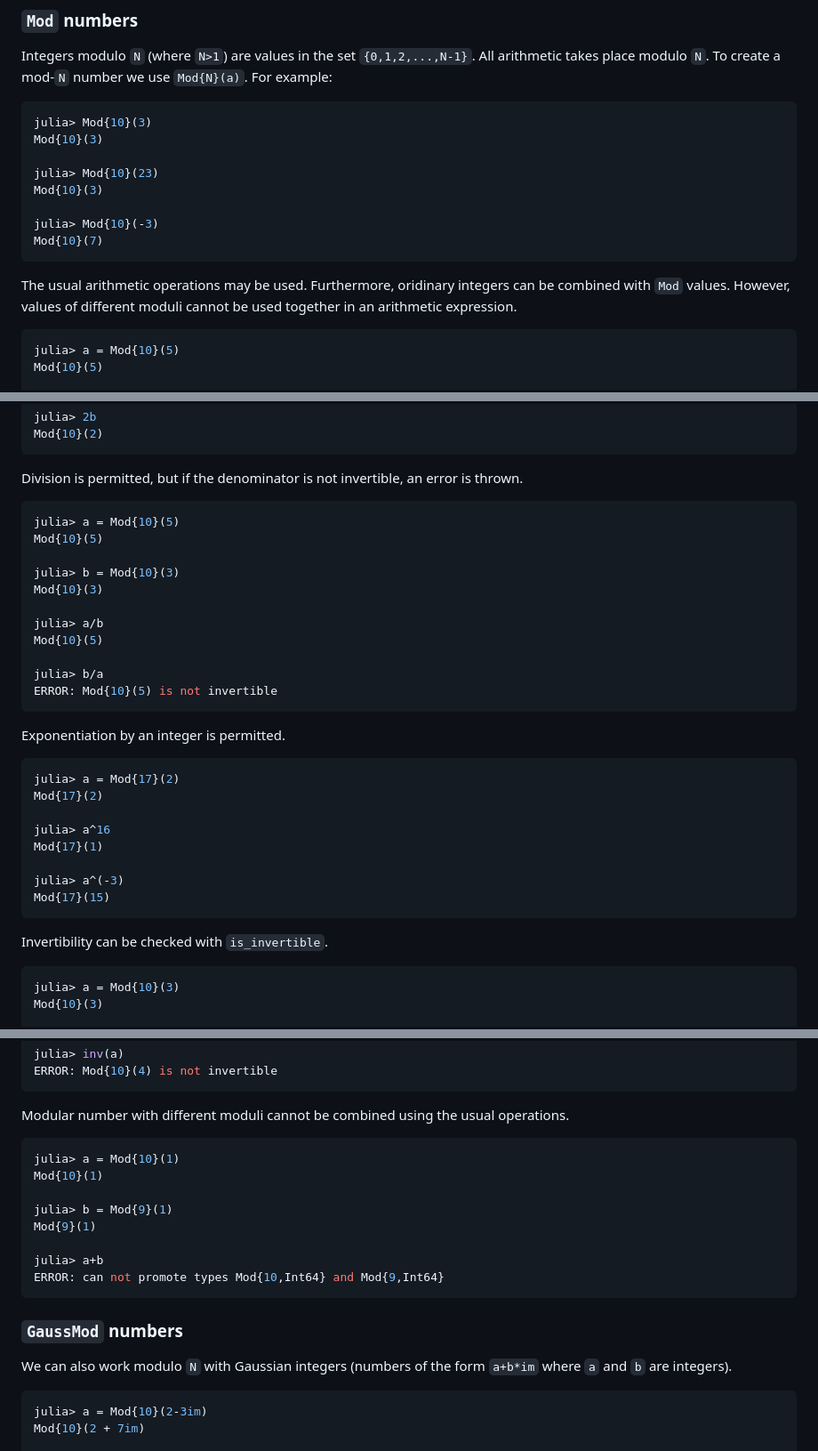
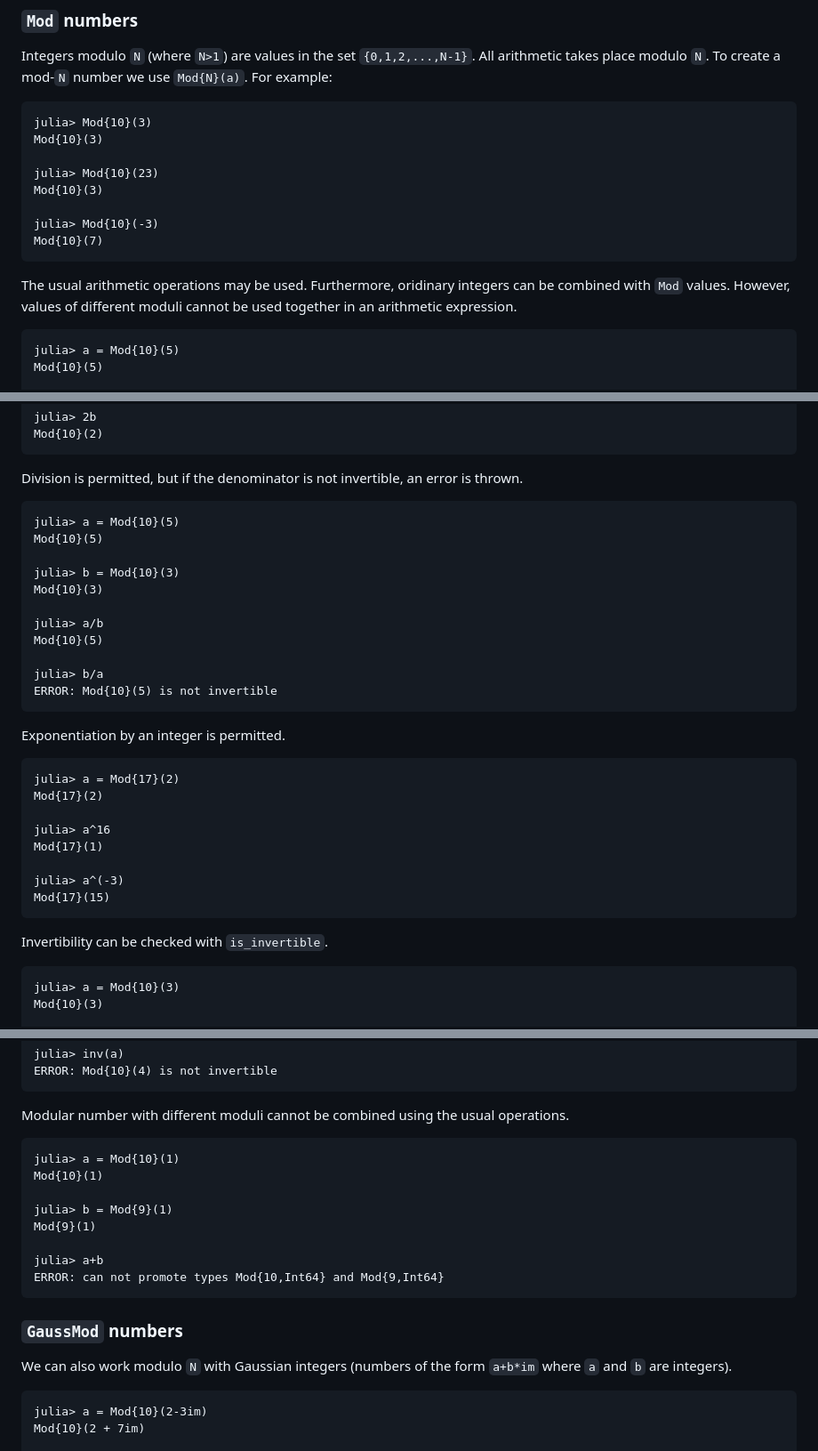
Before and after one commit to scheinerman/Mods.jl, a Markdown page: README.md, 3 parts joined by grey strips. Shown at 89% size. Drawn GitHub-style.

````diff
--- a/README.md
+++ b/README.md
@@ -46,7 +46,7 @@ AbstractMod
 Integers modulo `N` (where `N>1`) are values in the set
 `{0,1,2,...,N-1}`. All arithmetic takes place modulo `N`. To create a mod-`N` number
 we use `Mod{N}(a)`. For example:
-```julia
+```
 julia> Mod{10}(3)
 Mod{10}(3)
 
@@ -59,7 +59,7 @@ Mod{10}(7)
 The usual arithmetic operations may be used. Furthermore, oridinary integers can be
 combined with `Mod` values. However, values of different moduli cannot be used
 together in an arithmetic expression.
-```julia
+```
 julia> a = Mod{10}(5)
 Mod{10}(5)
 
@@ -79,7 +79,7 @@ julia> 2b
 Mod{10}(2)
 ```
 Division is permitted, but if the denominator is not invertible, an error is thrown.
-```julia
+```
 julia> a = Mod{10}(5)
 Mod{10}(5)
 
@@ -93,7 +93,7 @@ julia> b/a
 ERROR: Mod{10}(5) is not invertible
 ```
 Exponentiation by an integer is permitted.
-```julia
+```
 julia> a = Mod{17}(2)
 Mod{17}(2)
 
@@ -104,7 +104,7 @@ julia> a^(-3)
 Mod{17}(15)
 ```
 Invertibility can be checked with `is_invertible`.
-```julia
+```
 julia> a = Mod{10}(3)
 Mod{10}(3)
 
@@ -125,7 +125,7 @@ ERROR: Mod{10}(4) is not invertible
 ```
 
 Modular number with different moduli cannot be combined using the usual operations.
-```julia
+```
 julia> a = Mod{10}(1)
 Mod{10}(1)
 
@@ -142,7 +142,7 @@ ERROR: can not promote types Mod{10,Int64} and Mod{9,Int64}
 
 We can also work modulo `N` with Gaussian integers (numbers of the form `a+b*im` where `a`
 and `b` are integers).
-```julia
+```
 julia> a = Mod{10}(2-3im)
 Mod{10}(2 + 7im)
 
````
Also changed, not shown: other parts of README.md (+12 -12 lines).
